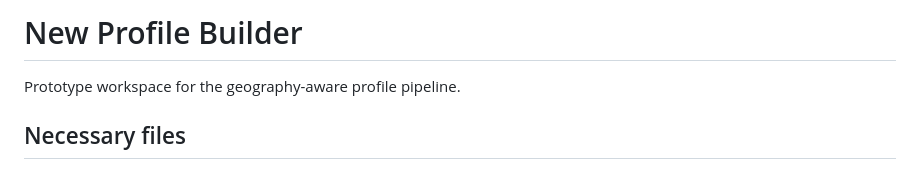
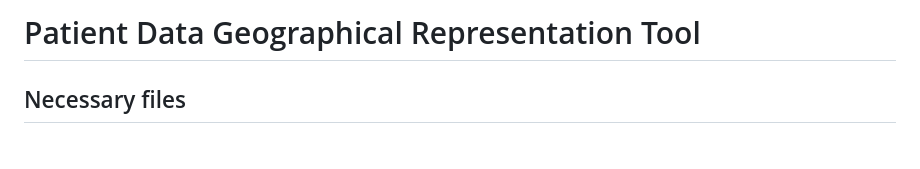
Before and after one commit to mmmmmmeat/patient-data-geography, a Markdown page: README.md, the part around the change. GitHub-like rendering.

```diff
--- a/README.md
+++ b/README.md
@@ -1,6 +1,4 @@
-# New Profile Builder
-
-Prototype workspace for the geography-aware profile pipeline.
+# Patient Data Geographical Representation Tool
 
 ## Necessary files
 
```
